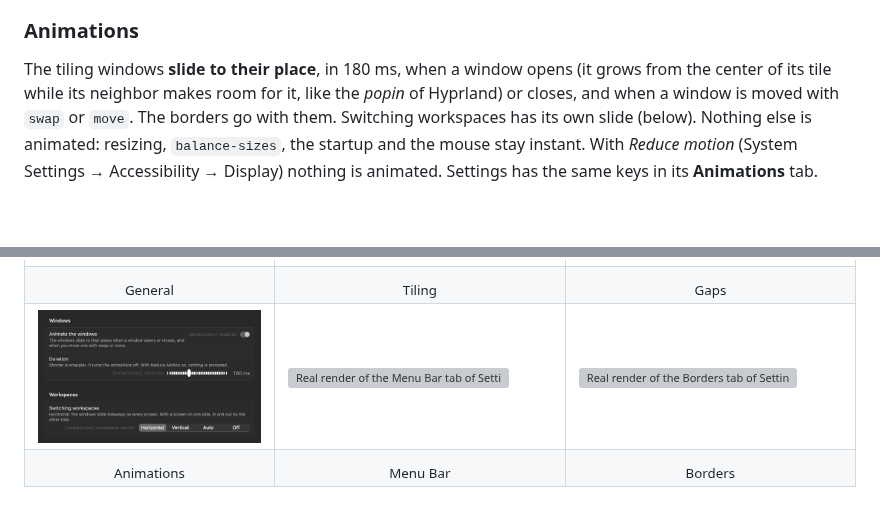
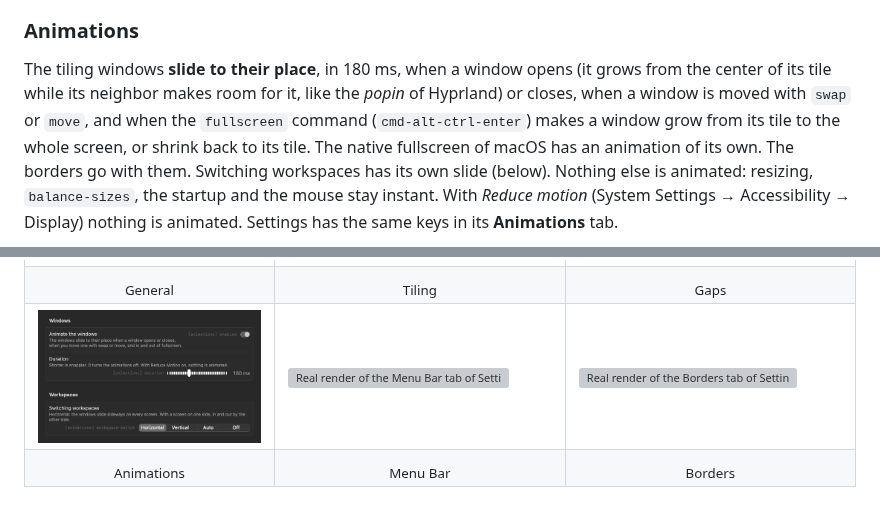
Before and after one commit to de-hv/inlay, a Markdown page: README.md, 2 parts joined by grey strips. Drawn GitHub-style; pictures changed too: docs/images/settings-animations.png; blank space fills up the shorter version; grey boxes are pictures that could not be loaded.

```diff
--- a/README.md
+++ b/README.md
@@ -441,7 +441,9 @@ The shipped config has two ways of moving the focused window with the arrows:
 ### Animations
 
 The tiling windows **slide to their place**, in 180 ms, when a window opens (it grows from the center of its
-tile while its neighbor makes room for it, like the *popin* of Hyprland) or closes, and when a window is moved with `swap` or `move`.
+tile while its neighbor makes room for it, like the *popin* of Hyprland) or closes, when a window is moved with `swap` or `move`,
+and when the `fullscreen` command (`cmd-alt-ctrl-enter`) makes a window grow from its tile to the whole screen, or
+shrink back to its tile. The native fullscreen of macOS has an animation of its own.
 The borders go with them. Switching workspaces has its own slide (below). Nothing else is animated: resizing, `balance-sizes`, the
 startup and the mouse stay instant. With *Reduce motion* (System Settings → Accessibility → Display) nothing is
 animated. Settings has the same keys in its **Animations** tab.
```
Also changed, not shown: 10 other files.
